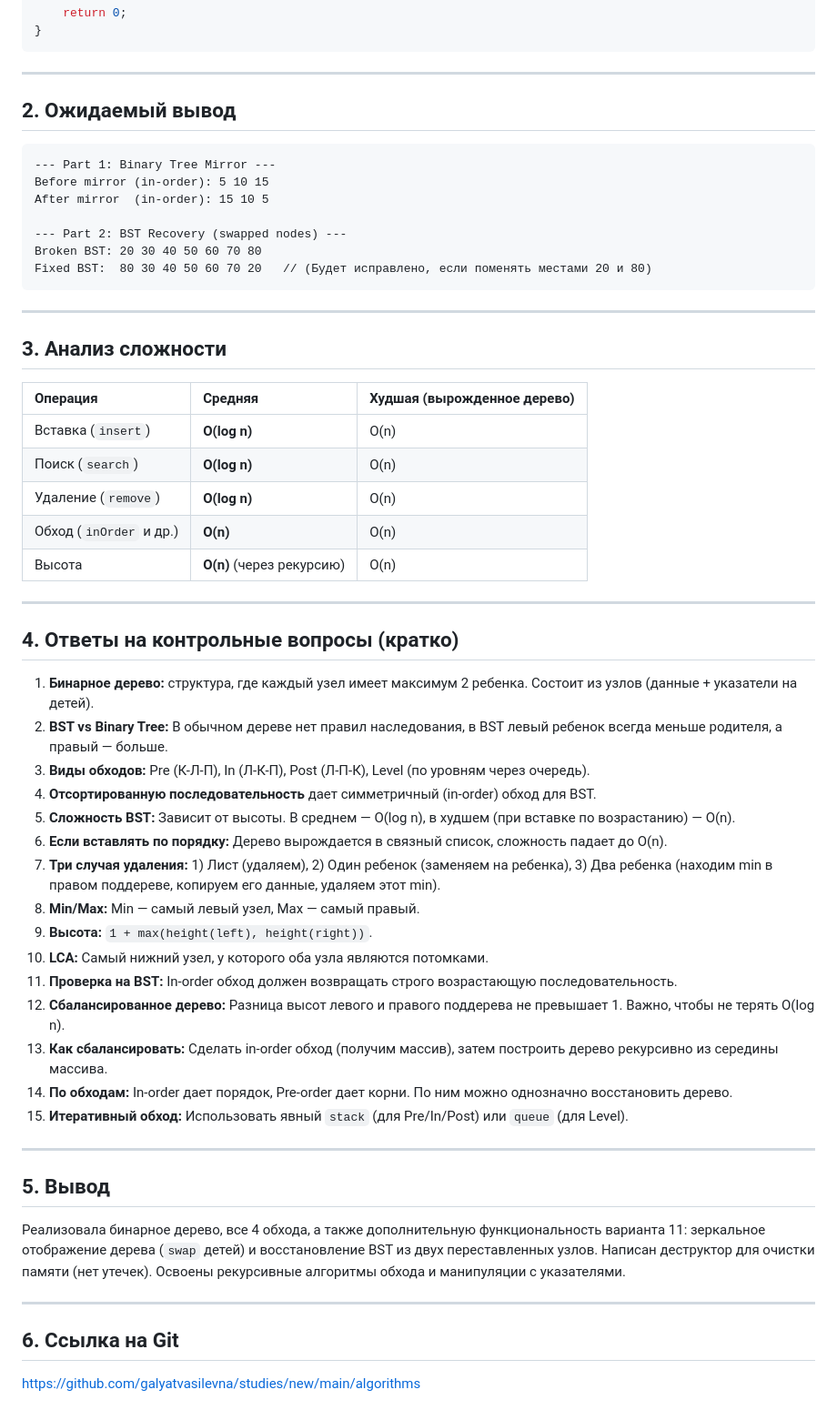
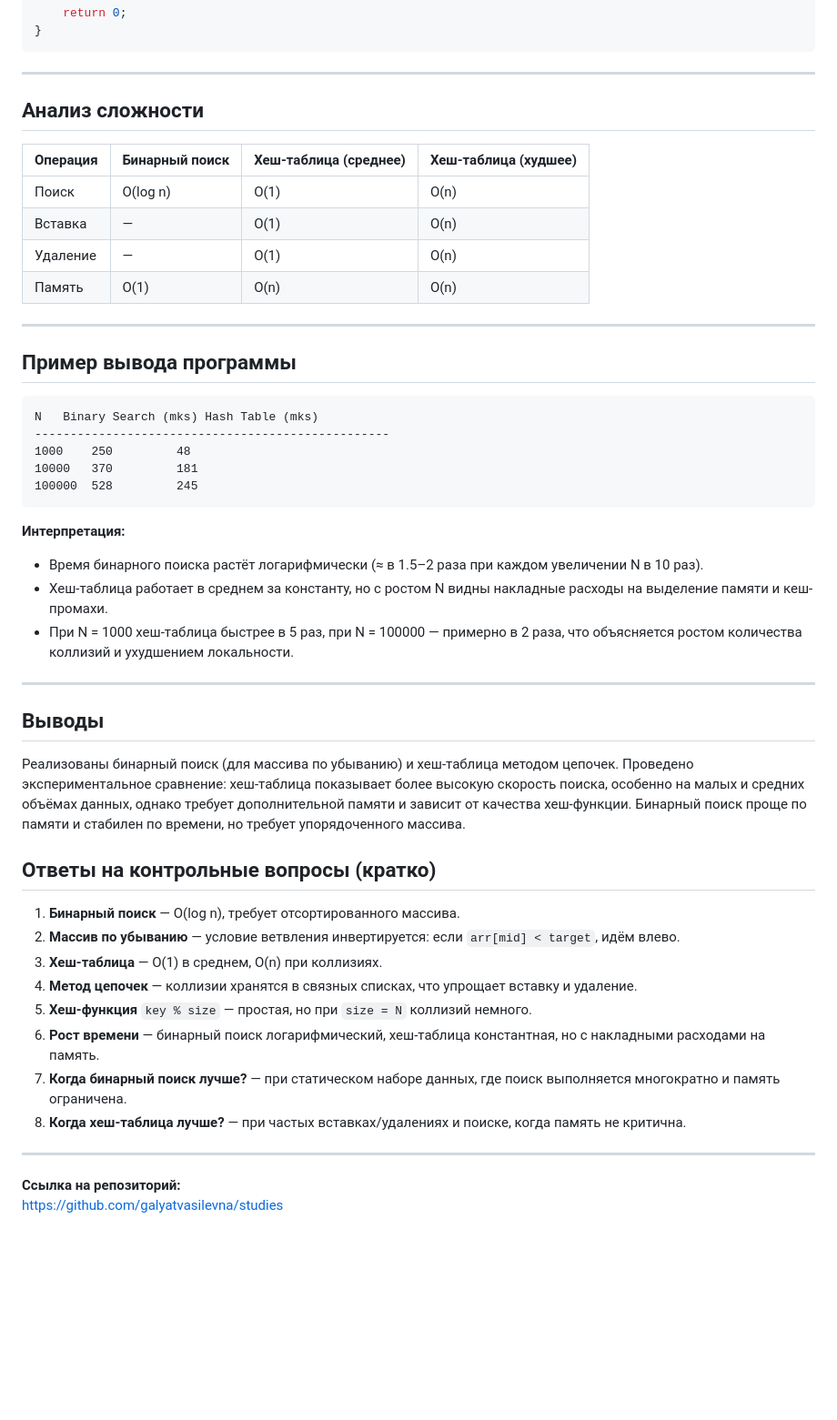
Before and after one commit to galyatvasilevna/studies, a Markdown page: algorithms/8/README.md, the part around one of its changes. Shown at 91% size. Rendered like a GitHub page; blank space fills up the shorter version.

````diff
--- a/algorithms/8/README.md
+++ b/algorithms/8/README.md
@@ -158,58 +180,48 @@ int main() {
 
 ---
 
-## 2. Ожидаемый вывод
+## Анализ сложности
 
-```text
---- Part 1: Binary Tree Mirror ---
-Before mirror (in-order): 5 10 15
-After mirror  (in-order): 15 10 5
-
---- Part 2: BST Recovery (swapped nodes) ---
-Broken BST: 20 30 40 50 60 70 80
-Fixed BST:  80 30 40 50 60 70 20   // (Будет исправлено, если поменять местами 20 и 80)
-```
+| Операция | Бинарный поиск | Хеш-таблица (среднее) | Хеш-таблица (худшее) |
+|---|---|---|---|
+| Поиск | O(log n) | O(1) | O(n) |
+| Вставка | — | O(1) | O(n) |
+| Удаление | — | O(1) | O(n) |
+| Память | O(1) | O(n) | O(n) |
 
 ---
 
-## 3. Анализ сложности
+## Пример вывода программы
 
-| Операция | Средняя | Худшая (вырожденное дерево) |
-| :--- | :--- | :--- |
-| Вставка (`insert`) | **O(log n)** | O(n) |
-| Поиск (`search`) | **O(log n)** | O(n) |
-| Удаление (`remove`) | **O(log n)** | O(n) |
-| Обход (`inOrder` и др.) | **O(n)** | O(n) |
-| Высота | **O(n)** (через рекурсию) | O(n) |
+```
+N	Binary Search (mks)	Hash Table (mks)
+--------------------------------------------------
+1000	250			48
+10000	370			181
+100000	528			245
+```
+
+**Интерпретация:**
+- Время бинарного поиска растёт логарифмически (≈ в 1.5–2 раза при каждом увеличении N в 10 раз).
+- Хеш-таблица работает в среднем за константу, но с ростом N видны накладные расходы на выделение памяти и кеш-промахи.
+- При N = 1000 хеш-таблица быстрее в 5 раз, при N = 100000 — примерно в 2 раза, что объясняется ростом количества коллизий и ухудшением локальности.
 
 ---
 
-## 4. Ответы на контрольные вопросы (кратко)
+## Выводы
+Реализованы бинарный поиск (для массива по убыванию) и хеш-таблица методом цепочек. Проведено экспериментальное сравнение: хеш-таблица показывает более высокую скорость поиска, особенно на малых и средних объёмах данных, однако требует дополнительной памяти и зависит от качества хеш-функции. Бинарный поиск проще по памяти и стабилен по времени, но требует упорядоченного массива.
 
-1. **Бинарное дерево:** структура, где каждый узел имеет максимум 2 ребенка. Состоит из узлов (данные + указатели на детей).
-2. **BST vs Binary Tree:** В обычном дереве нет правил наследования, в BST левый ребенок всегда меньше родителя, а правый — больше.
-3. **Виды обходов:** Pre (К-Л-П), In (Л-К-П), Post (Л-П-К), Level (по уровням через очередь).
-4. **Отсортированную последовательность** дает симметричный (in-order) обход для BST.
-5. **Сложность BST:** Зависит от высоты. В среднем — O(log n), в худшем (при вставке по возрастанию) — O(n).
-6. **Если вставлять по порядку:** Дерево вырождается в связный список, сложность падает до O(n).
-7. **Три случая удаления:** 1) Лист (удаляем), 2) Один ребенок (заменяем на ребенка), 3) Два ребенка (находим min в правом поддереве, копируем его данные, удаляем этот min).
-8. **Min/Max:** Min — самый левый узел, Max — самый правый.
-9. **Высота:** `1 + max(height(left), height(right))`.
-10. **LCA:** Самый нижний узел, у которого оба узла являются потомками.
-11. **Проверка на BST:** In-order обход должен возвращать строго возрастающую последовательность.
-12. **Сбалансированное дерево:** Разница высот левого и правого поддерева не превышает 1. Важно, чтобы не терять O(log n).
-13. **Как сбалансировать:** Сделать in-order обход (получим массив), затем построить дерево рекурсивно из середины массива.
-14. **По обходам:** In-order дает порядок, Pre-order дает корни. По ним можно однозначно восстановить дерево.
-15. **Итеративный обход:** Использовать явный `stack` (для Pre/In/Post) или `queue` (для Level).
+## Ответы на контрольные вопросы (кратко)
+1. **Бинарный поиск** — O(log n), требует отсортированного массива.
+2. **Массив по убыванию** — условие ветвления инвертируется: если `arr[mid] < target`, идём влево.
+3. **Хеш-таблица** — O(1) в среднем, O(n) при коллизиях.
+4. **Метод цепочек** — коллизии хранятся в связных списках, что упрощает вставку и удаление.
+5. **Хеш-функция** `key % size` — простая, но при `size = N` коллизий немного.
+6. **Рост времени** — бинарный поиск логарифмический, хеш-таблица константная, но с накладными расходами на память.
+7. **Когда бинарный поиск лучше?** — при статическом наборе данных, где поиск выполняется многократно и память ограничена.
+8. **Когда хеш-таблица лучше?** — при частых вставках/удалениях и поиске, когда память не критична.
 
 ---
 
-## 5. Вывод
-
-Реализовала бинарное дерево, все 4 обхода, а также дополнительную функциональность варианта 11: зеркальное отображение дерева (`swap` детей) и восстановление BST из двух переставленных узлов. Написан деструктор для очистки памяти (нет утечек). Освоены рекурсивные алгоритмы обхода и манипуляции с указателями.
-
----
-
-## 6. Ссылка на Git
-
-https://github.com/galyatvasilevna/studies/new/main/algorithms
+**Ссылка на репозиторий:**
+[https://github.com/galyatvasilevna/studies](https://github.com/galyatvasilevna/studies)
````
Also changed, not shown: other parts of algorithms/8/README.md (+29 -7 lines).
